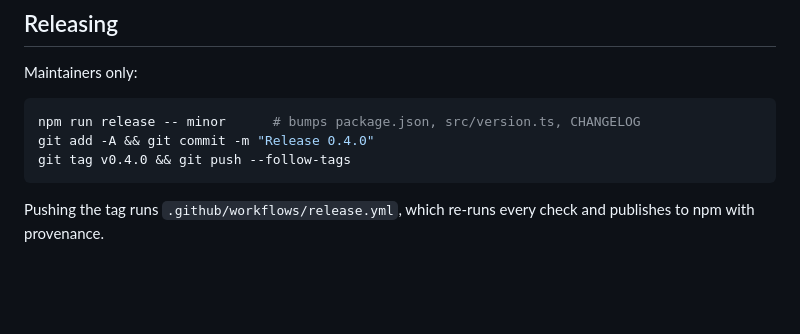
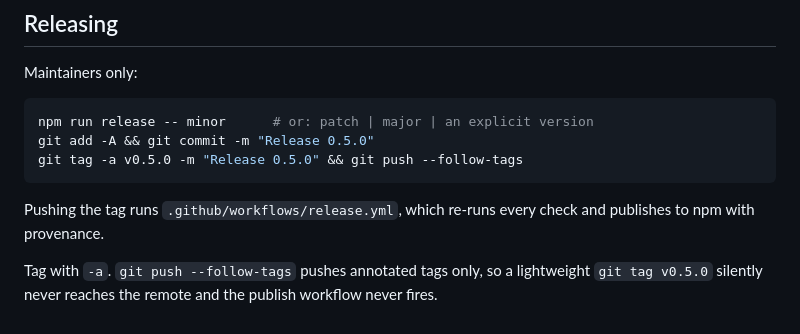
Before and after one commit to sunsatosolutions/Vulcanus, a Markdown page: CONTRIBUTING.md, the part around the change. GitHub-like rendering; blank space fills up the shorter version.

````diff
--- a/CONTRIBUTING.md
+++ b/CONTRIBUTING.md
@@ -114,10 +114,14 @@ release script stamps that section, so a release with an empty one is refused.
 Maintainers only:
 
 ```bash
-npm run release -- minor      # bumps package.json, src/version.ts, CHANGELOG
-git add -A && git commit -m "Release 0.4.0"
-git tag v0.4.0 && git push --follow-tags
+npm run release -- minor      # or: patch | major | an explicit version
+git add -A && git commit -m "Release 0.5.0"
+git tag -a v0.5.0 -m "Release 0.5.0" && git push --follow-tags
 ```
 
 Pushing the tag runs `.github/workflows/release.yml`, which re-runs every check
 and publishes to npm with provenance.
+
+Tag with `-a`. `git push --follow-tags` pushes annotated tags only, so a
+lightweight `git tag v0.5.0` silently never reaches the remote and the publish
+workflow never fires.
````
Also changed, not shown: TODO.md (+13 -6 lines).
